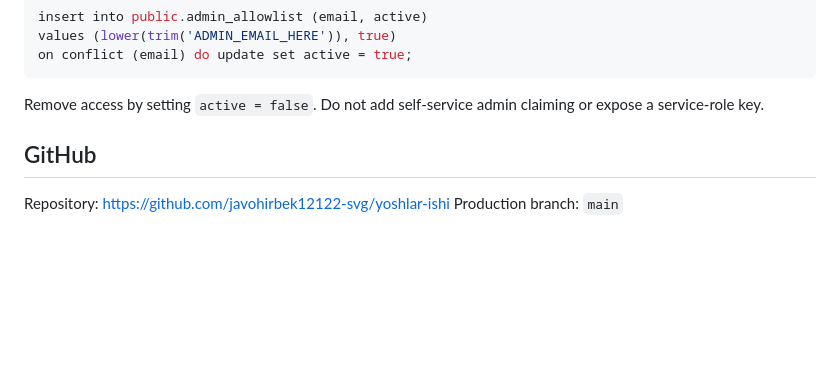
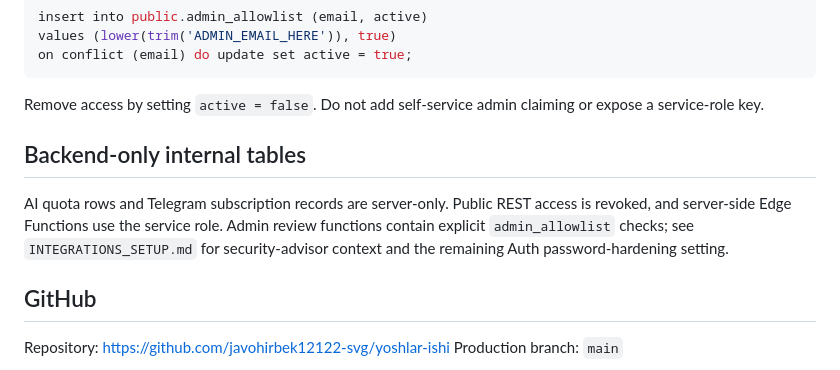
Before and after one commit to javohirbek12122-svg/yoshlar-ishi, a Markdown page: README.md, the part around the change. Rendered like a GitHub page; blank space fills up the shorter version.

Commit message:
Document backend-only data boundaries and Auth hardening

````diff
--- a/README.md
+++ b/README.md
@@ -58,6 +58,10 @@ on conflict (email) do update set active = true;
 ```
 
 Remove access by setting `active = false`. Do not add self-service admin claiming or expose a service-role key.
+
+## Backend-only internal tables
+
+AI quota rows and Telegram subscription records are server-only. Public REST access is revoked, and server-side Edge Functions use the service role. Admin review functions contain explicit `admin_allowlist` checks; see `INTEGRATIONS_SETUP.md` for security-advisor context and the remaining Auth password-hardening setting.
 
 ## GitHub
 Repository: https://github.com/javohirbek12122-svg/yoshlar-ishi
````
